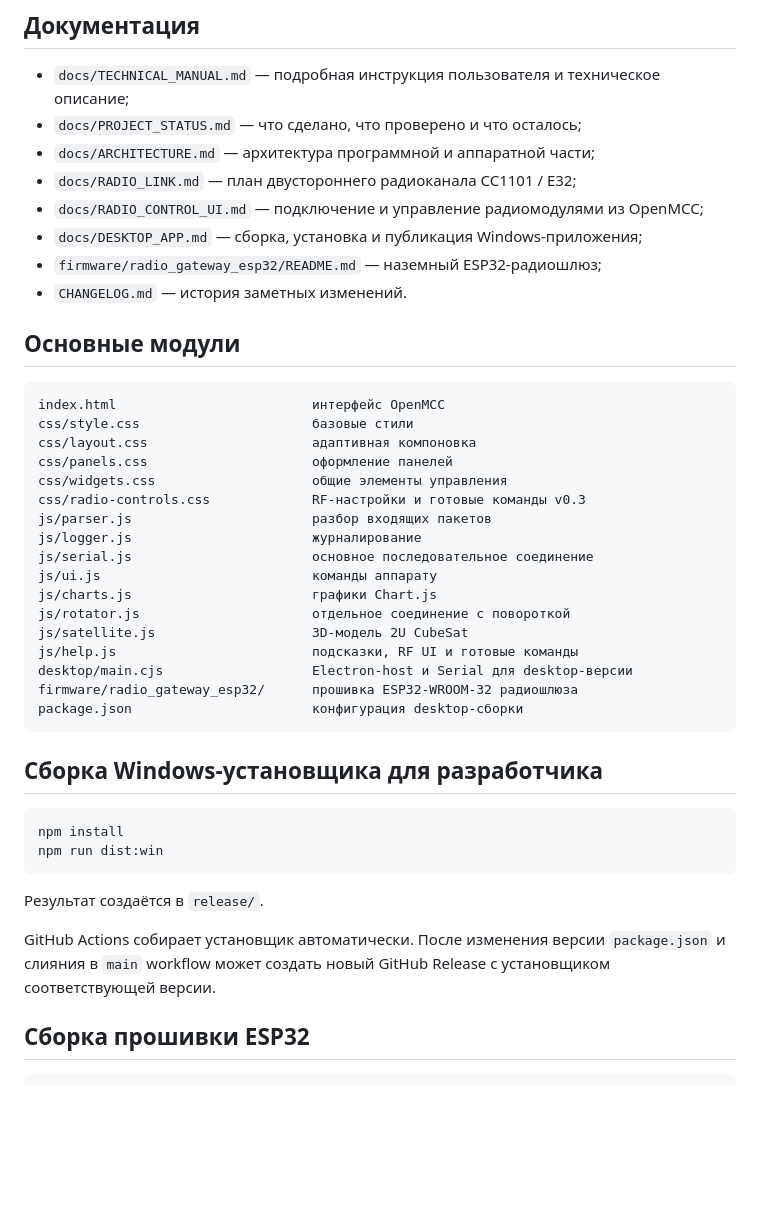
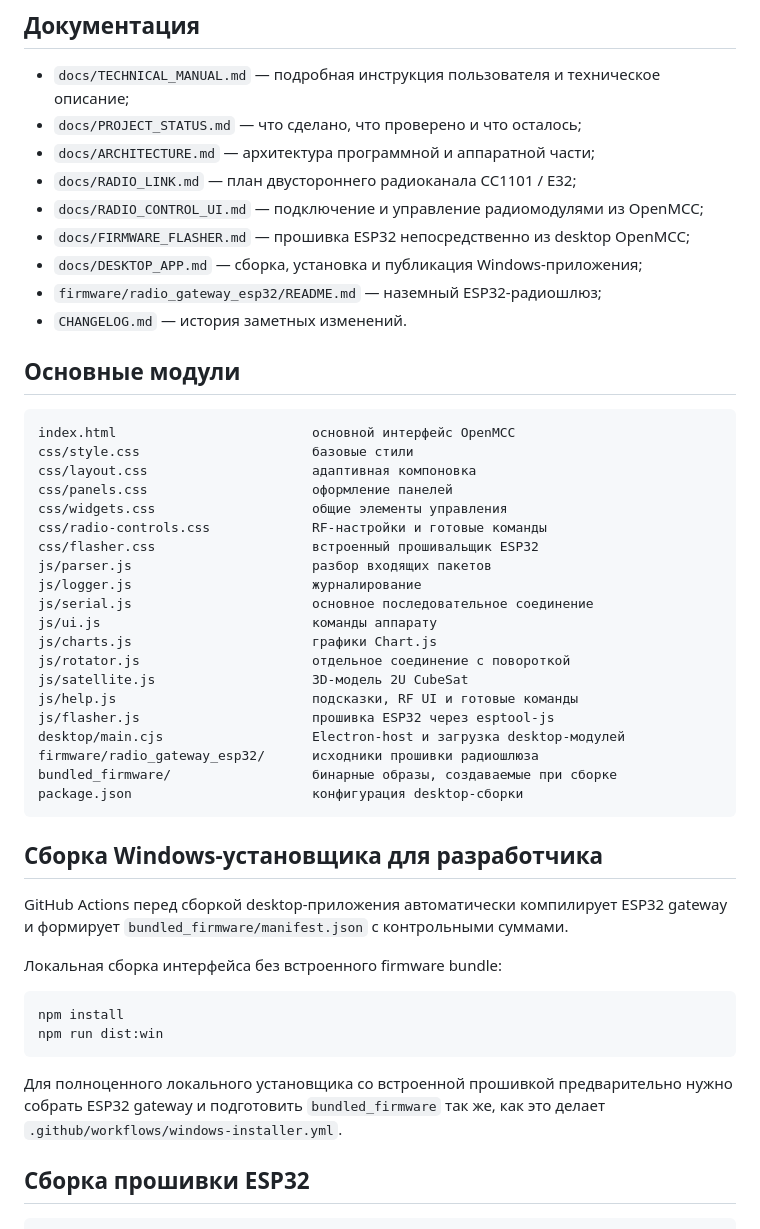
Before and after one commit to Anton778/OpenMCC, a Markdown page: README.md, the part around one of its changes. Drawn GitHub-style; blank space fills up the shorter version.

````diff
--- a/README.md
+++ b/README.md
@@ -139,6 +171,7 @@ firmware/radio_gateway_esp32/
 - `docs/ARCHITECTURE.md` — архитектура программной и аппаратной части;
 - `docs/RADIO_LINK.md` — план двустороннего радиоканала CC1101 / E32;
 - `docs/RADIO_CONTROL_UI.md` — подключение и управление радиомодулями из OpenMCC;
+- `docs/FIRMWARE_FLASHER.md` — прошивка ESP32 непосредственно из desktop OpenMCC;
 - `docs/DESKTOP_APP.md` — сборка, установка и публикация Windows-приложения;
 - `firmware/radio_gateway_esp32/README.md` — наземный ESP32-радиошлюз;
 - `CHANGELOG.md` — история заметных изменений.
@@ -146,12 +179,13 @@ firmware/radio_gateway_esp32/
 ## Основные модули
 
 ```text
-index.html                         интерфейс OpenMCC
+index.html                         основной интерфейс OpenMCC
 css/style.css                      базовые стили
 css/layout.css                     адаптивная компоновка
 css/panels.css                     оформление панелей
 css/widgets.css                    общие элементы управления
-css/radio-controls.css             RF-настройки и готовые команды v0.3
+css/radio-controls.css             RF-настройки и готовые команды
+css/flasher.css                    встроенный прошивальщик ESP32
 js/parser.js                       разбор входящих пакетов
 js/logger.js                       журналирование
 js/serial.js                       основное последовательное соединение
@@ -160,21 +194,25 @@ js/charts.js                       графики Chart.js
 js/rotator.js                      отдельное соединение с повороткой
 js/satellite.js                    3D-модель 2U CubeSat
 js/help.js                         подсказки, RF UI и готовые команды
-desktop/main.cjs                   Electron-host и Serial для desktop-версии
-firmware/radio_gateway_esp32/      прошивка ESP32-WROOM-32 радиошлюза
+js/flasher.js                      прошивка ESP32 через esptool-js
+desktop/main.cjs                   Electron-host и загрузка desktop-модулей
+firmware/radio_gateway_esp32/      исходники прошивки радиошлюза
+bundled_firmware/                  бинарные образы, создаваемые при сборке
 package.json                       конфигурация desktop-сборки
 ```
 
 ## Сборка Windows-установщика для разработчика
+
+GitHub Actions перед сборкой desktop-приложения автоматически компилирует ESP32 gateway и формирует `bundled_firmware/manifest.json` с контрольными суммами.
+
+Локальная сборка интерфейса без встроенного firmware bundle:
 
 ```powershell
 npm install
 npm run dist:win
 ```
 
-Результат создаётся в `release/`.
-
-GitHub Actions собирает установщик автоматически. После изменения версии `package.json` и слияния в `main` workflow может создать новый GitHub Release с установщиком соответствующей версии.
+Для полноценного локального установщика со встроенной прошивкой предварительно нужно собрать ESP32 gateway и подготовить `bundled_firmware` так же, как это делает `.github/workflows/windows-installer.yml`.
 
 ## Сборка прошивки ESP32
 
````
Also changed, not shown: other parts of README.md (+37 -5 lines).
